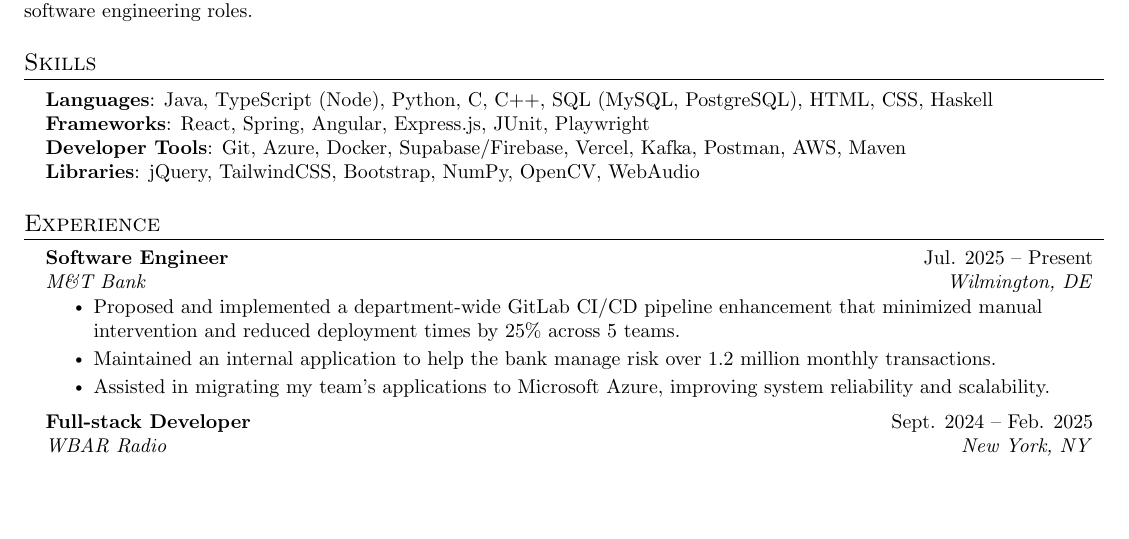
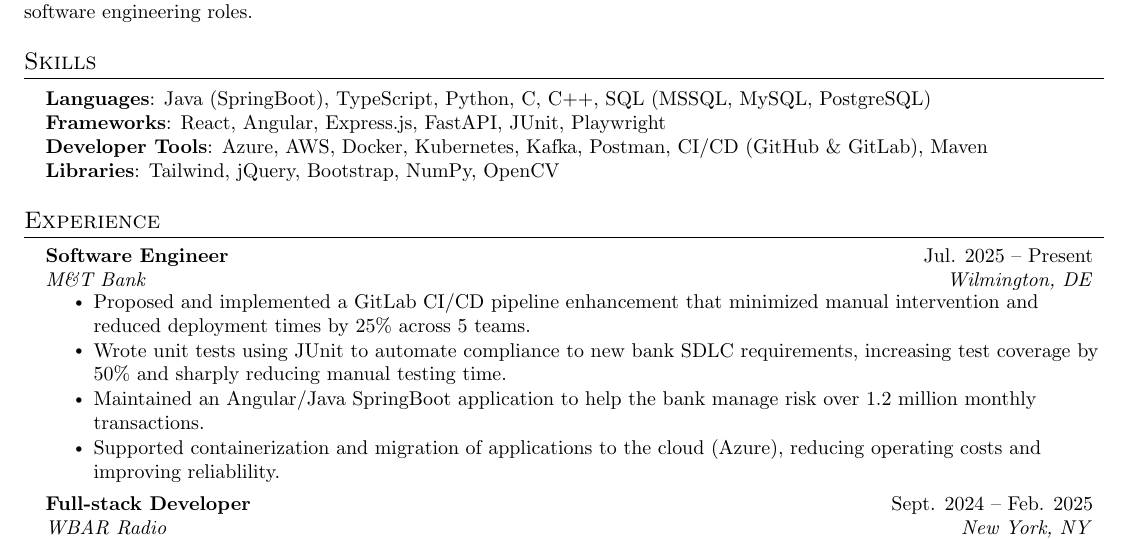
Before and after one commit to avahajr/resume, a LaTeX CV (resume.tex): part of the page, cut so that both start at the same text, the shorter picture padded with empty space. Compiled offline with pdfLaTeX.

Commit message:
update m&t experience

```diff
--- a/resume.tex
+++ b/resume.tex
@@ -145,10 +145,10 @@
 \section{Skills}
 \begin{itemize}[leftmargin=0.15in, label={}]
 \small{\item{
-\textbf{Languages}{: Java, TypeScript (Node), Python, C, C++, SQL (MySQL, PostgreSQL), HTML, CSS, Haskell} \\
-\textbf{Frameworks}{: React, Spring, Angular, Express.js, JUnit, Playwright } \\
-\textbf{Developer Tools}{: Git, Azure, Docker, Supabase/Firebase, Vercel, Kafka, Postman, AWS, Maven} \\
-\textbf{Libraries}{: jQuery, TailwindCSS, Bootstrap, NumPy, OpenCV, WebAudio}
+\textbf{Languages}{: Java (SpringBoot), TypeScript, Python, C, C++, SQL (MSSQL, MySQL, PostgreSQL)} \\
+\textbf{Frameworks}{: React, Angular, Express.js, FastAPI, JUnit, Playwright } \\
+\textbf{Developer Tools}{: Azure, AWS, Docker, Kubernetes, Kafka, Postman, CI/CD (GitHub \& GitLab), Maven} \\
+\textbf{Libraries}{: Tailwind, jQuery, Bootstrap, NumPy, OpenCV}
 }}
 \end{itemize}
 
@@ -158,9 +158,10 @@
 
 \resumeSubheading{Software Engineer}{Jul. 2025 -- Present}{M\&T Bank}{Wilmington, DE}
 \resumeItemListStart
-\resumeItem{Proposed and implemented a department-wide GitLab CI/CD pipeline enhancement that minimized manual intervention and reduced deployment times by 25\% across 5 teams.}
-\resumeItem{Maintained an internal application to help the bank manage risk over 1.2 million monthly transactions.}
-\resumeItem{Assisted in migrating my team's applications to Microsoft Azure, improving system reliability and scalability.}
+\resumeItem{Proposed and implemented a GitLab CI/CD pipeline enhancement that minimized manual intervention and reduced deployment times by 25\% across 5 teams.}
+\resumeItem{Wrote unit tests using JUnit to automate compliance to new bank SDLC requirements, increasing test coverage by 50\% and sharply reducing manual testing time.}
+\resumeItem{Maintained an Angular/Java SpringBoot application to help the bank manage risk over 1.2 million monthly transactions.}
+\resumeItem{Supported containerization and migration of applications to the cloud (Azure), reducing operating costs and improving reliablility.}
 \resumeItemListEnd
 
 \resumeSubheading
```
Also changed, not shown: Ava_Hajratwala_resume_2026-01-11.pdf (deleted), Ava_Hajratwala_resume_2026-01-11.png (deleted), Ava_Hajratwala_resume_2026-01-18.pdf (added), Ava_Hajratwala_resume_2026-01-18.png (added), README.md.
